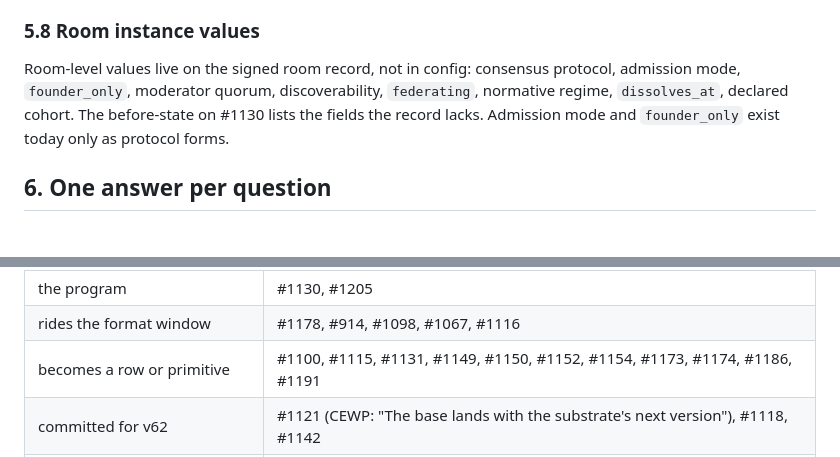
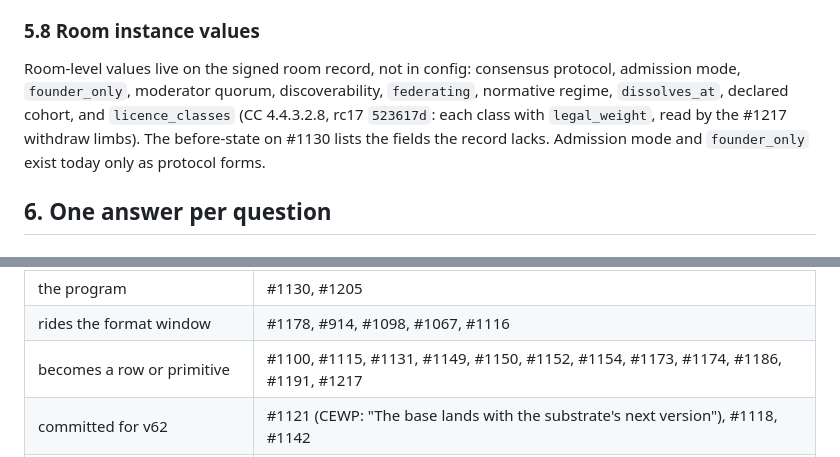
Before and after one commit to CIRISAI/CIRISPersist, a Markdown page: FSD/FINAL_REFACTOR.md, 2 parts joined by grey strips. Rendered like a GitHub page.

Commit message:
fsd: licence_classes joins the room record; #1217 rides v62
Co-Authored-By: Claude Opus 5.5 <noreply@anthropic.com>
Claude-Session: https://claude.ai/code/session_019ZeGbULv5X3CT8TWmxeYnq

```diff
--- a/FSD/FINAL_REFACTOR.md
+++ b/FSD/FINAL_REFACTOR.md
@@ -507,7 +507,8 @@ effect needs tracing through the store.
 
 Room-level values live on the signed room record, not in config: consensus protocol, admission
 mode, `founder_only`, moderator quorum, discoverability, `federating`, normative regime,
-`dissolves_at`, declared cohort. The before-state on #1130 lists the fields the record lacks.
+`dissolves_at`, declared cohort, and `licence_classes` (CC 4.4.3.2.8, rc17 `523617d`: each class with `legal_weight`,
+read by the #1217 withdraw limbs). The before-state on #1130 lists the fields the record lacks.
 Admission mode and `founder_only` exist today only as protocol forms.
 
 ## 6. One answer per question
@@ -1106,7 +1107,7 @@ ticket, so they close with their evidence rows in 61.0.4. #1140 waits for Server
 |---|---|
 | the program | #1130, #1205 |
 | rides the format window | #1178, #914, #1098, #1067, #1116 |
-| becomes a row or primitive | #1100, #1115, #1131, #1149, #1150, #1152, #1154, #1173, #1174, #1186, #1191 |
+| becomes a row or primitive | #1100, #1115, #1131, #1149, #1150, #1152, #1154, #1173, #1174, #1186, #1191, #1217 |
 | committed for v62 | #1121 (CEWP: "The base lands with the substrate's next version"), #1118, #1142 |
 | waits for the model, then cheap | #962, #974, #976, #1079-#1083, #1085-#1088, #1175 |
 
```
